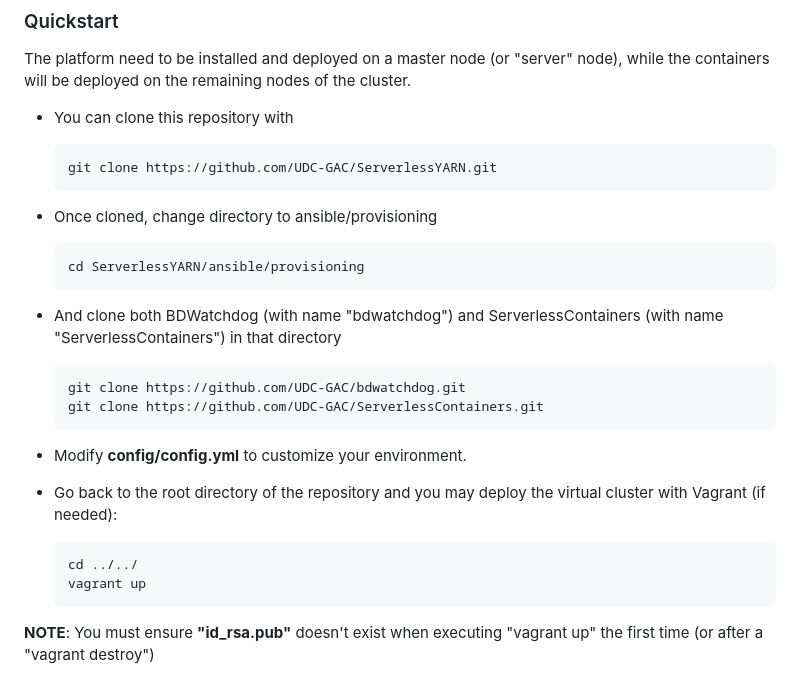
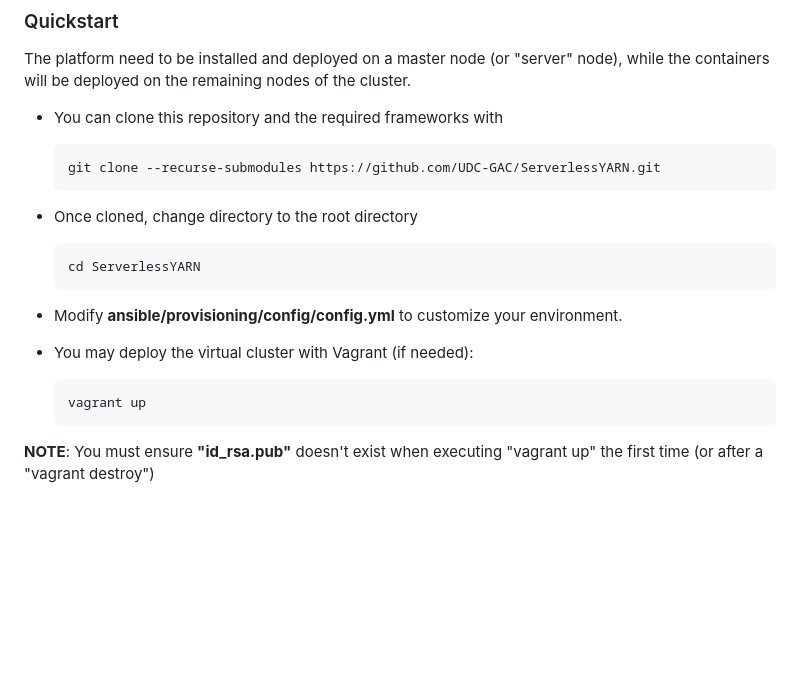
Before and after one commit to UDC-GAC/ServerlessYARN, a Markdown page: README.md, the part around the change. GitHub-like rendering; blank space fills up the shorter version.

````diff
--- a/README.md
+++ b/README.md
@@ -38,28 +38,20 @@ vagrant plugin install vagrant-reload
 ### Quickstart
 The platform need to be installed and deployed on a master node (or "server" node), while the containers will be deployed on the remaining nodes of the cluster.
 
-- You can clone this repository with
+- You can clone this repository and the required frameworks with
     ```
-    git clone https://github.com/UDC-GAC/ServerlessYARN.git
+    git clone --recurse-submodules https://github.com/UDC-GAC/ServerlessYARN.git
     ```
 
-- Once cloned, change directory to ansible/provisioning
+- Once cloned, change directory to the root directory
     ```
-    cd ServerlessYARN/ansible/provisioning
+    cd ServerlessYARN
     ```
 
-- And clone both BDWatchdog (with name "bdwatchdog") and ServerlessContainers (with name "ServerlessContainers") in that directory
+- Modify **ansible/provisioning/config/config.yml** to customize your environment.
 
+- You may deploy the virtual cluster with Vagrant (if needed):
     ```
-    git clone https://github.com/UDC-GAC/bdwatchdog.git
-    git clone https://github.com/UDC-GAC/ServerlessContainers.git
-    ```
-
-- Modify **config/config.yml** to customize your environment.
-
-- Go back to the root directory of the repository and you may deploy the virtual cluster with Vagrant (if needed):
-    ```
-    cd ../../
     vagrant up
     ```
 
````
